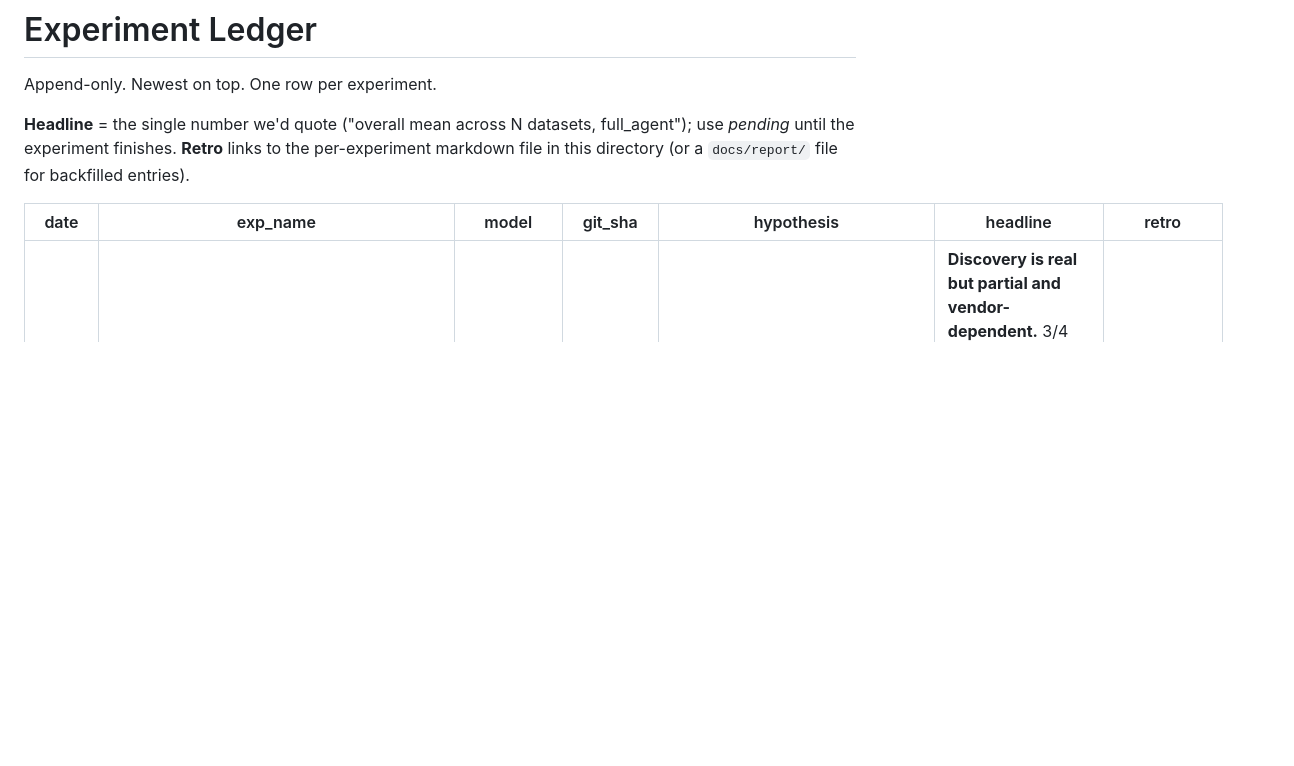
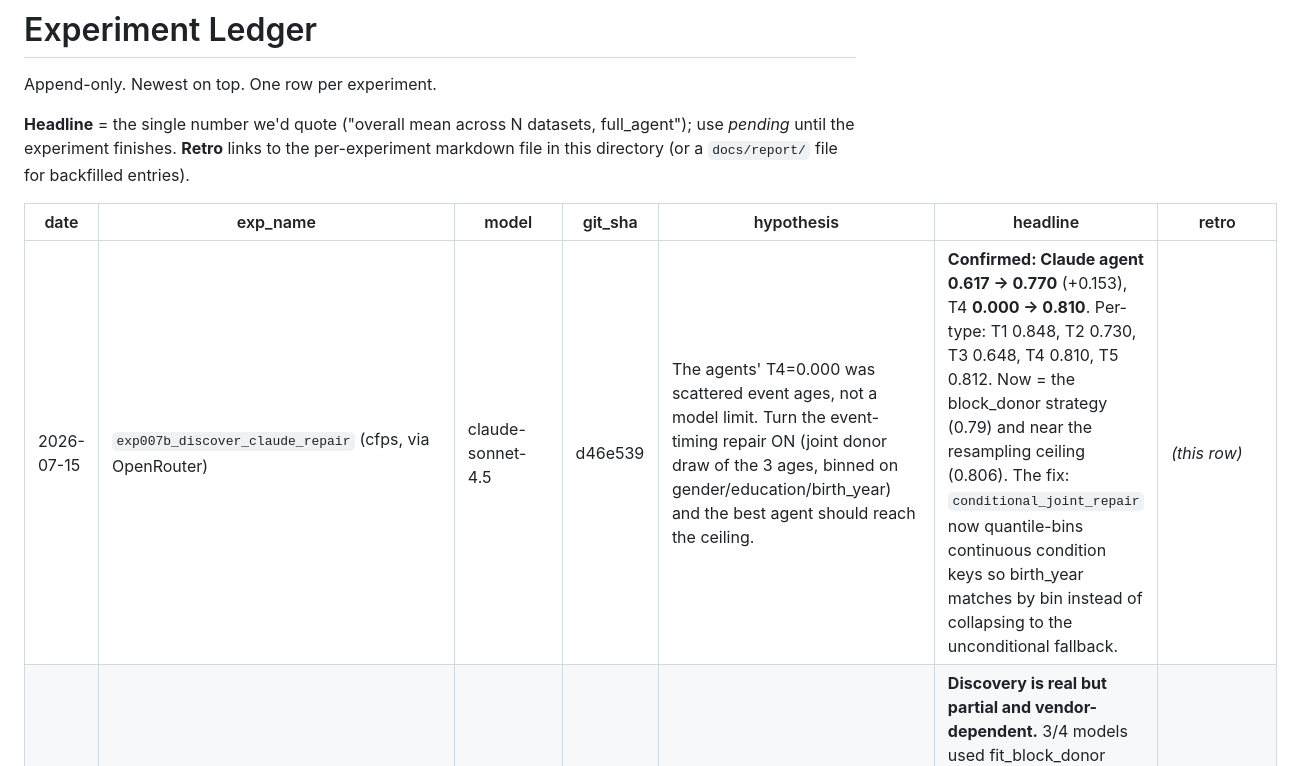
Before and after one commit to houx15/SSDataAgent, a Markdown page: docs/experiments/LEDGER.md, the part around the change. GitHub-like rendering; blank space fills up the shorter version.

Commit message:
ledger: record exp007b — Claude agent 0.617 -> 0.770 with event-timing repair
Confirmed in a clean OpenRouter re-run: enabling conditional_joint_repair (with
the new continuous-key binning) lifts the Claude agent's T4 from 0.000 to 0.810
and overall from 0.617 to 0.770 — the block_donor strategy level, near the 0.806
resampling ceiling.

Co-Authored-By: Claude Opus 4.8 <noreply@anthropic.com>

```diff
--- a/docs/experiments/LEDGER.md
+++ b/docs/experiments/LEDGER.md
@@ -7,6 +7,7 @@ Append-only. Newest on top. One row per experiment.
 
 | date       | exp_name                                  | model               | git_sha  | hypothesis                                                                                                            | headline                                          | retro                                                                  |
 |------------|-------------------------------------------|---------------------|----------|------------------------------------------------------------------------------------------------------------------------|---------------------------------------------------|------------------------------------------------------------------------|
+| 2026-07-15 | `exp007b_discover_claude_repair` (cfps, via OpenRouter) | claude-sonnet-4.5 | d46e539 | The agents' T4=0.000 was scattered event ages, not a model limit. Turn the event-timing repair ON (joint donor draw of the 3 ages, binned on gender/education/birth_year) and the best agent should reach the ceiling. | **Confirmed: Claude agent 0.617 → 0.770** (+0.153), T4 **0.000 → 0.810**. Per-type: T1 0.848, T2 0.730, T3 0.648, T4 0.810, T5 0.812. Now = the block_donor strategy (0.79) and near the resampling ceiling (0.806). The fix: `conditional_joint_repair` now quantile-bins continuous condition keys so birth_year matches by bin instead of collapsing to the unconditional fallback. | _(this row)_ |
 | 2026-07-15 | `exp007_discover_{gpt,claude,llama,gemini}` (cfps, via OpenRouter) | 4 models (see headline) | 3abd0a6 | Given `fit_block_donor` in the toolset but NOT told to use it (family-neutral `rubric_tools_v4`), does full_agent DISCOVER the donor approach, and does that generalise across model vendors? | **Discovery is real but partial and vendor-dependent.** 3/4 models used fit_block_donor unprompted; none matched the hand-built strategy (0.79) or ceiling (0.806). Overall: Claude-sonnet-4.5 **0.617** (10 blocks), gpt-5.1 0.588 (5), gemini-2.5-flash 0.548 (2 blocks+18 conditionals), llama-4-scout 0.448 (1 block, fell into the per-column marginal trap: T2 0.53/T3 0.14). **T4=0.000 for ALL four**, two mechanisms: GPT/Claude scattered the 3 event ages across separate donor blocks → order broken (child-before-marriage 31%/17% vs real 2%); Gemini ordered right (0.7%) but its permutation DISTRIBUTION (index-of-dissim ≈0.05) missed T4's razor-thin tolerance (passing strategy = 0.015). No model reproduced the strategy's tight event coupling. Also fixed: OpenRouter returns `choices:null` on upstream errors → client now surfaces the real message (llama's first run crashed on this). | _(scratchpad analysis)_ |
 | 2026-07-15 | `ship_cfps_donor` **[CORRECTED]** (block-donor, cfps) | none (no LLM)  | _pending_ | the agent's bad scores are OUR bugs, not the model's: no step family preserves both conditional structure AND the marginal, `score_overall` is marginal-only, `fit_marginal` destroys missingness, a blocking commit gate is unsatisfiable on string sentinels. Fix by copying whole coherent blocks from covariate-matched real donors. | **Correction of the 2026-07-13 headline.** 12 paired seeds (was 5): block-donor does **NOT** beat resampling. cfps overall — resample **0.806**±.008, block-donor mega 0.784, domain 0.793 (PNAS 0.30). Paired mega−resample = −0.022 (t=−1.38, n.s.); no benchmark a significant win. The prior "0.819 vs 0.765" was seed noise (T4 per-seed σ≈0.15). **The microdata regime is SATURATED**: achievable ceiling (fresh real people vs benchmark) = 0.806, unbeatable in principle since resampling is an unbiased pool draw. Diagnosis of the 4 agent bugs stands; T4-winnable stands (resample 0.825, domain 0.867). Real headroom is the no-donor regime. | [report](../report/2026-07-13-full-agent-failure-modes.md) |
 | 2026-05-08 | `exp006c_tools_cross` + `exp006c_tools_long`       | gpt-5.4-2026-03-05  | 2ca14a6  | rubric_tools_v2 — family-selection recipe (cross T3) + chronology recipe (long T4) | cross: gss/cps T3 hit (0.207 → 0.485, 0.197 → 0.537), acs T3 still ~0; long: us T4 +0.095 (coincidental — recipe never fired), nlsy T3 -0.196 (agent rolled back conditionals to maximize score_overall, which is per-col-marginal only). `score_event_order` never called. → EXP-006e: hard-gate `commit_generator` on score_event_order for longitudinal. | [cross](2026-05-08-exp006c_tools_cross-report.md) [long](2026-05-08-exp006c_tools_long-report.md) |
```
